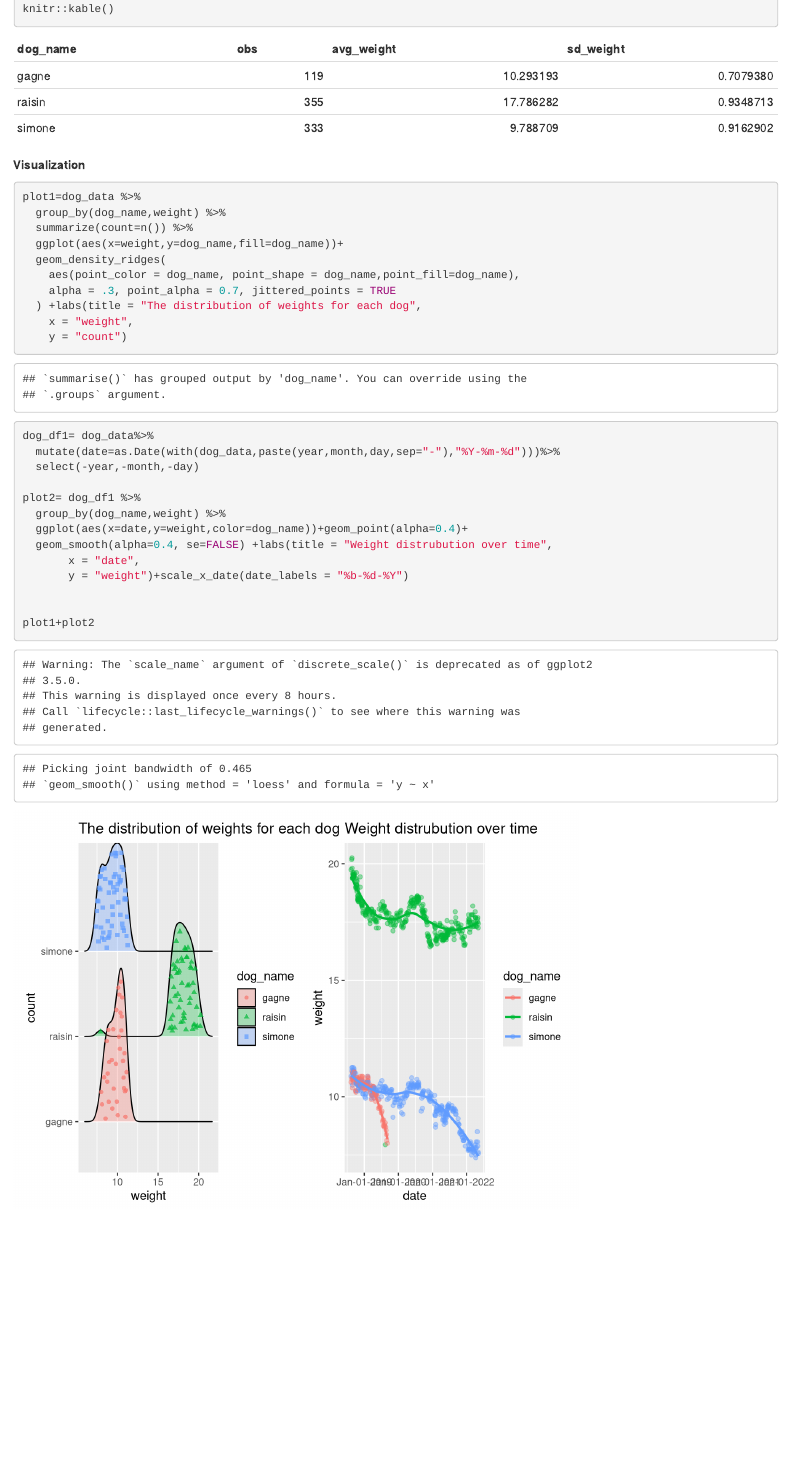
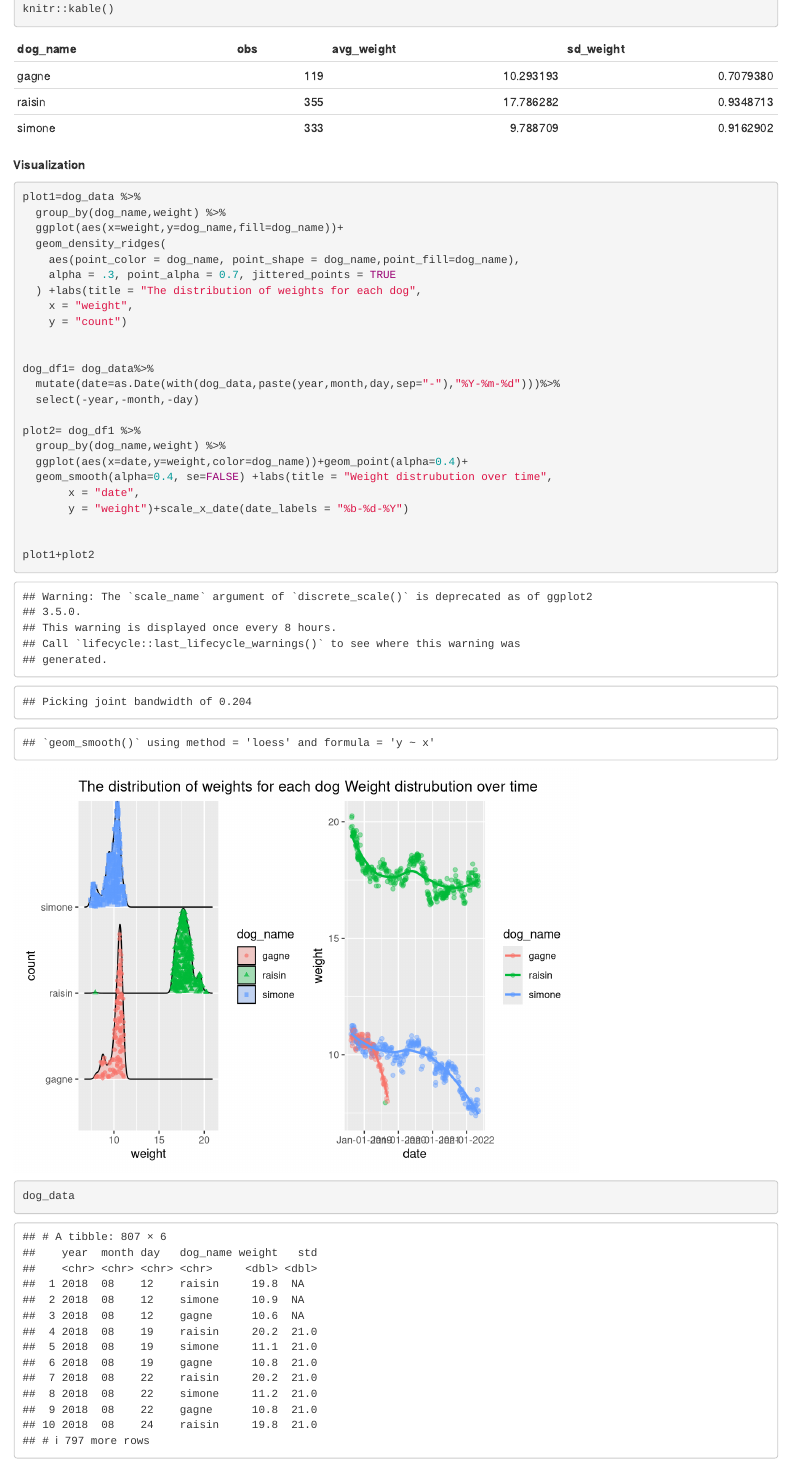
Before and after one commit to jchaicc/p8105_mtp_jc5929, an R Markdown document (p8105_mtp_jc5929.Rmd): the page in a window 1100 px wide, from 2140 px down. Rendered offline with R 4.5, knitr and Pandoc, with nearby package versions; code that draws random numbers runs with fixed seeds of ours; column names are cleaned by a stand-in for the janitor package.

Commit message:
plot modify and html output

````diff
--- a/p8105_mtp_jc5929.Rmd
+++ b/p8105_mtp_jc5929.Rmd
@@ -91,7 +91,6 @@ knitr::kable()
 ```{r}
 plot1=dog_data %>%
   group_by(dog_name,weight) %>%
-  summarize(count=n()) %>%
   ggplot(aes(x=weight,y=dog_name,fill=dog_name))+
   geom_density_ridges(
     aes(point_color = dog_name, point_shape = dog_name,point_fill=dog_name),
@@ -114,4 +114,7 @@ plot2= dog_df1 %>%
 
 plot1+plot2
 
+dog_data
+
+
 ```
````
Also changed, not shown: p8105_mtp_jc5929.html, p8105_mtp_jc5929.Rmd (1 more changed lines).
